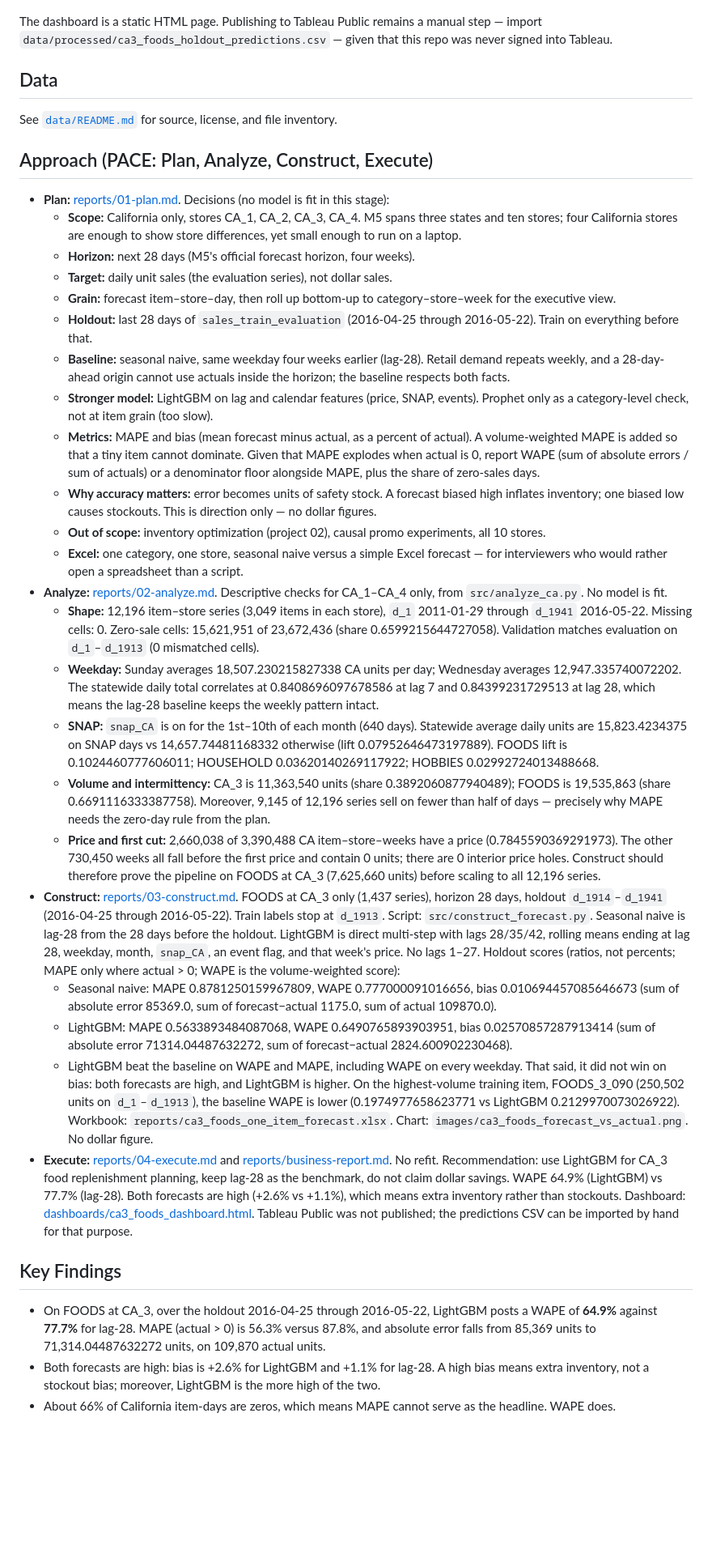
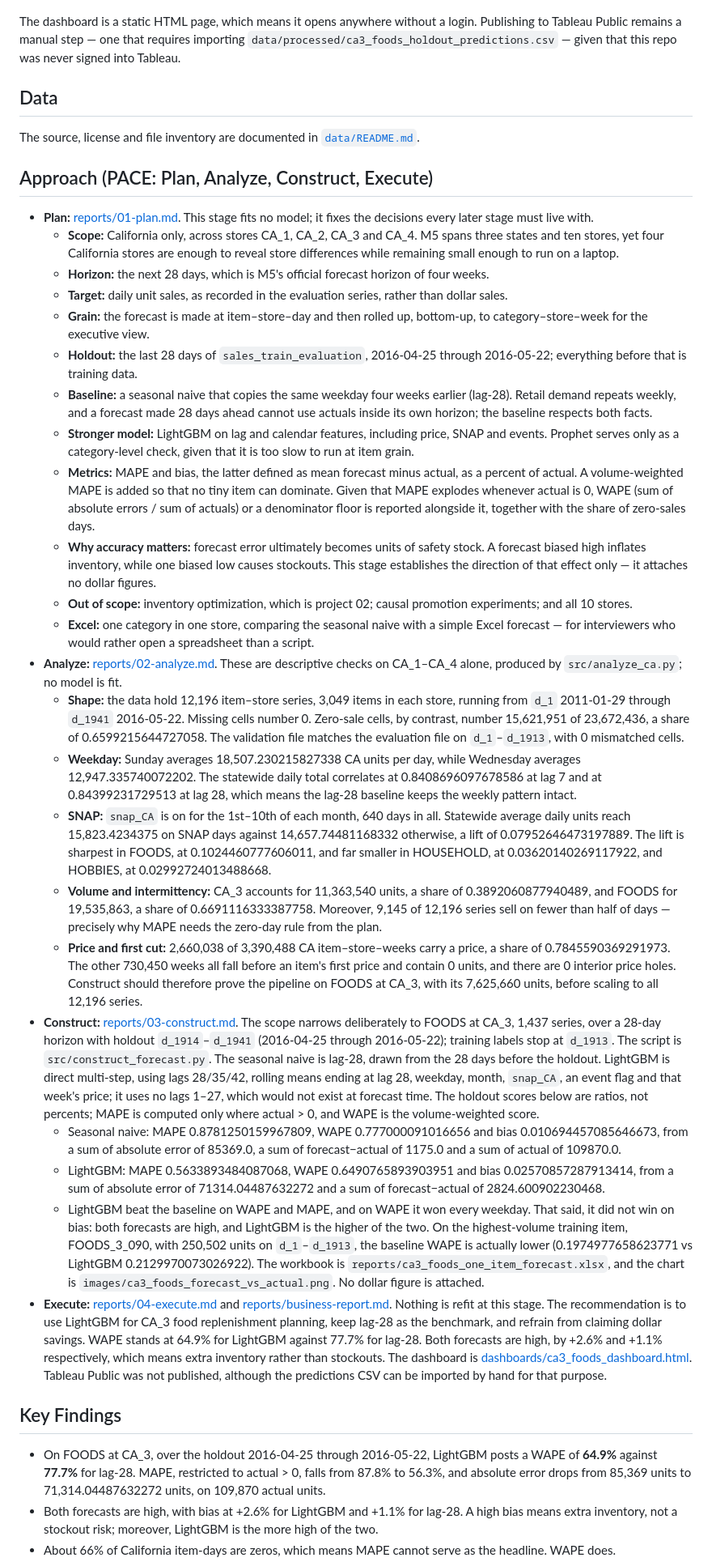
Before and after one commit to grjesusalves/supply-chain-portfolio, a Markdown page: 01-demand-forecasting/README.md, the part around one of its changes. Shown at 81% size. Drawn GitHub-style; blank space fills up the shorter version.

Commit message:
Full prose rewrite: 01 and 02 READMEs, 02 executive summary

```diff
--- a/01-demand-forecasting/README.md
+++ b/01-demand-forecasting/README.md
@@ -41,37 +41,37 @@ The remaining files in [data/processed/](data/processed/) are small tables from
 
 ![CA_3 FOODS daily actual vs both forecasts](images/ca3_foods_forecast_vs_actual.png)
 
-The dashboard is a static HTML page. Publishing to Tableau Public remains a manual step — import `data/processed/ca3_foods_holdout_predictions.csv` — given that this repo was never signed into Tableau.
+The dashboard is a static HTML page, which means it opens anywhere without a login. Publishing to Tableau Public remains a manual step — one that requires importing `data/processed/ca3_foods_holdout_predictions.csv` — given that this repo was never signed into Tableau.
 
 ## Data
-See [`data/README.md`](data/README.md) for source, license, and file inventory.
+The source, license and file inventory are documented in [`data/README.md`](data/README.md).
 
 ## Approach (PACE: Plan, Analyze, Construct, Execute)
-- **Plan:** [reports/01-plan.md](reports/01-plan.md). Decisions (no model is fit in this stage):
-  - **Scope:** California only, stores CA_1, CA_2, CA_3, CA_4. M5 spans three states and ten stores; four California stores are enough to show store differences, yet small enough to run on a laptop.
-  - **Horizon:** next 28 days (M5's official forecast horizon, four weeks).
-  - **Target:** daily unit sales (the evaluation series), not dollar sales.
-  - **Grain:** forecast item–store–day, then roll up bottom-up to category–store–week for the executive view.
-  - **Holdout:** last 28 days of `sales_train_evaluation` (2016-04-25 through 2016-05-22). Train on everything before that.
-  - **Baseline:** seasonal naive, same weekday four weeks earlier (lag-28). Retail demand repeats weekly, and a 28-day-ahead origin cannot use actuals inside the horizon; the baseline respects both facts.
-  - **Stronger model:** LightGBM on lag and calendar features (price, SNAP, events). Prophet only as a category-level check, not at item grain (too slow).
-  - **Metrics:** MAPE and bias (mean forecast minus actual, as a percent of actual). A volume-weighted MAPE is added so that a tiny item cannot dominate. Given that MAPE explodes when actual is 0, report WAPE (sum of absolute errors / sum of actuals) or a denominator floor alongside MAPE, plus the share of zero-sales days.
-  - **Why accuracy matters:** error becomes units of safety stock. A forecast biased high inflates inventory; one biased low causes stockouts. This is direction only — no dollar figures.
-  - **Out of scope:** inventory optimization (project 02), causal promo experiments, all 10 stores.
-  - **Excel:** one category, one store, seasonal naive versus a simple Excel forecast — for interviewers who would rather open a spreadsheet than a script.
-- **Analyze:** [reports/02-analyze.md](reports/02-analyze.md). Descriptive checks for CA_1–CA_4 only, from `src/analyze_ca.py`. No model is fit.
-  - **Shape:** 12,196 item–store series (3,049 items in each store), `d_1` 2011-01-29 through `d_1941` 2016-05-22. Missing cells: 0. Zero-sale cells: 15,621,951 of 23,672,436 (share 0.6599215644727058). Validation matches evaluation on `d_1`–`d_1913` (0 mismatched cells).
-  - **Weekday:** Sunday averages 18,507.230215827338 CA units per day; Wednesday averages 12,947.335740072202. The statewide daily total correlates at 0.8408696097678586 at lag 7 and 0.84399231729513 at lag 28, which means the lag-28 baseline keeps the weekly pattern intact.
-  - **SNAP:** `snap_CA` is on for the 1st–10th of each month (640 days). Statewide average daily units are 15,823.4234375 on SNAP days vs 14,657.74481168332 otherwise (lift 0.07952646473197889). FOODS lift is 0.1024460777606011; HOUSEHOLD 0.03620140269117922; HOBBIES 0.02992724013488668.
-  - **Volume and intermittency:** CA_3 is 11,363,540 units (share 0.3892060877940489); FOODS is 19,535,863 (share 0.6691116333387758). Moreover, 9,145 of 12,196 series sell on fewer than half of days — precisely why MAPE needs the zero-day rule from the plan.
-  - **Price and first cut:** 2,660,038 of 3,390,488 CA item–store–weeks have a price (0.7845590369291973). The other 730,450 weeks all fall before the first price and contain 0 units; there are 0 interior price holes. Construct should therefore prove the pipeline on FOODS at CA_3 (7,625,660 units) before scaling to all 12,196 series.
-- **Construct:** [reports/03-construct.md](reports/03-construct.md). FOODS at CA_3 only (1,437 series), horizon 28 days, holdout `d_1914`–`d_1941` (2016-04-25 through 2016-05-22). Train labels stop at `d_1913`. Script: `src/construct_forecast.py`. Seasonal naive is lag-28 from the 28 days before the holdout. LightGBM is direct multi-step with lags 28/35/42, rolling means ending at lag 28, weekday, month, `snap_CA`, an event flag, and that week's price. No lags 1–27. Holdout scores (ratios, not percents; MAPE only where actual > 0; WAPE is the volume-weighted score):
-  - Seasonal naive: MAPE 0.8781250159967809, WAPE 0.777000091016656, bias 0.010694457085646673 (sum of absolute error 85369.0, sum of forecast−actual 1175.0, sum of actual 109870.0).
-  - LightGBM: MAPE 0.5633893484087068, WAPE 0.6490765893903951, bias 0.02570857287913414 (sum of absolute error 71314.04487632272, sum of forecast−actual 2824.600902230468).
-  - LightGBM beat the baseline on WAPE and MAPE, including WAPE on every weekday. That said, it did not win on bias: both forecasts are high, and LightGBM is higher. On the highest-volume training item, FOODS_3_090 (250,502 units on `d_1`–`d_1913`), the baseline WAPE is lower (0.1974977658623771 vs LightGBM 0.2129970073026922). Workbook: `reports/ca3_foods_one_item_forecast.xlsx`. Chart: `images/ca3_foods_forecast_vs_actual.png`. No dollar figure.
-- **Execute:** [reports/04-execute.md](reports/04-execute.md) and [reports/business-report.md](reports/business-report.md). No refit. Recommendation: use LightGBM for CA_3 food replenishment planning, keep lag-28 as the benchmark, do not claim dollar savings. WAPE 64.9% (LightGBM) vs 77.7% (lag-28). Both forecasts are high (+2.6% vs +1.1%), which means extra inventory rather than stockouts. Dashboard: [dashboards/ca3_foods_dashboard.html](dashboards/ca3_foods_dashboard.html). Tableau Public was not published; the predictions CSV can be imported by hand for that purpose.
+- **Plan:** [reports/01-plan.md](reports/01-plan.md). This stage fits no model; it fixes the decisions every later stage must live with.
+  - **Scope:** California only, across stores CA_1, CA_2, CA_3 and CA_4. M5 spans three states and ten stores, yet four California stores are enough to reveal store differences while remaining small enough to run on a laptop.
+  - **Horizon:** the next 28 days, which is M5's official forecast horizon of four weeks.
+  - **Target:** daily unit sales, as recorded in the evaluation series, rather than dollar sales.
+  - **Grain:** the forecast is made at item–store–day and then rolled up, bottom-up, to category–store–week for the executive view.
+  - **Holdout:** the last 28 days of `sales_train_evaluation`, 2016-04-25 through 2016-05-22; everything before that is training data.
+  - **Baseline:** a seasonal naive that copies the same weekday four weeks earlier (lag-28). Retail demand repeats weekly, and a forecast made 28 days ahead cannot use actuals inside its own horizon; the baseline respects both facts.
+  - **Stronger model:** LightGBM on lag and calendar features, including price, SNAP and events. Prophet serves only as a category-level check, given that it is too slow to run at item grain.
+  - **Metrics:** MAPE and bias, the latter defined as mean forecast minus actual, as a percent of actual. A volume-weighted MAPE is added so that no tiny item can dominate. Given that MAPE explodes whenever actual is 0, WAPE (sum of absolute errors / sum of actuals) or a denominator floor is reported alongside it, together with the share of zero-sales days.
+  - **Why accuracy matters:** forecast error ultimately becomes units of safety stock. A forecast biased high inflates inventory, while one biased low causes stockouts. This stage establishes the direction of that effect only — it attaches no dollar figures.
+  - **Out of scope:** inventory optimization, which is project 02; causal promotion experiments; and all 10 stores.
+  - **Excel:** one category in one store, comparing the seasonal naive with a simple Excel forecast — for interviewers who would rather open a spreadsheet than a script.
+- **Analyze:** [reports/02-analyze.md](reports/02-analyze.md). These are descriptive checks on CA_1–CA_4 alone, produced by `src/analyze_ca.py`; no model is fit.
+  - **Shape:** the data hold 12,196 item–store series, 3,049 items in each store, running from `d_1` 2011-01-29 through `d_1941` 2016-05-22. Missing cells number 0. Zero-sale cells, by contrast, number 15,621,951 of 23,672,436, a share of 0.6599215644727058. The validation file matches the evaluation file on `d_1`–`d_1913`, with 0 mismatched cells.
+  - **Weekday:** Sunday averages 18,507.230215827338 CA units per day, while Wednesday averages 12,947.335740072202. The statewide daily total correlates at 0.8408696097678586 at lag 7 and at 0.84399231729513 at lag 28, which means the lag-28 baseline keeps the weekly pattern intact.
+  - **SNAP:** `snap_CA` is on for the 1st–10th of each month, 640 days in all. Statewide average daily units reach 15,823.4234375 on SNAP days against 14,657.74481168332 otherwise, a lift of 0.07952646473197889. The lift is sharpest in FOODS, at 0.1024460777606011, and far smaller in HOUSEHOLD, at 0.03620140269117922, and HOBBIES, at 0.02992724013488668.
+  - **Volume and intermittency:** CA_3 accounts for 11,363,540 units, a share of 0.3892060877940489, and FOODS for 19,535,863, a share of 0.6691116333387758. Moreover, 9,145 of 12,196 series sell on fewer than half of days — precisely why MAPE needs the zero-day rule from the plan.
+  - **Price and first cut:** 2,660,038 of 3,390,488 CA item–store–weeks carry a price, a share of 0.7845590369291973. The other 730,450 weeks all fall before an item's first price and contain 0 units, and there are 0 interior price holes. Construct should therefore prove the pipeline on FOODS at CA_3, with its 7,625,660 units, before scaling to all 12,196 series.
+- **Construct:** [reports/03-construct.md](reports/03-construct.md). The scope narrows deliberately to FOODS at CA_3, 1,437 series, over a 28-day horizon with holdout `d_1914`–`d_1941` (2016-04-25 through 2016-05-22); training labels stop at `d_1913`. The script is `src/construct_forecast.py`. The seasonal naive is lag-28, drawn from the 28 days before the holdout. LightGBM is direct multi-step, using lags 28/35/42, rolling means ending at lag 28, weekday, month, `snap_CA`, an event flag and that week's price; it uses no lags 1–27, which would not exist at forecast time. The holdout scores below are ratios, not percents; MAPE is computed only where actual > 0, and WAPE is the volume-weighted score.
+  - Seasonal naive: MAPE 0.8781250159967809, WAPE 0.777000091016656 and bias 0.010694457085646673, from a sum of absolute error of 85369.0, a sum of forecast−actual of 1175.0 and a sum of actual of 109870.0.
+  - LightGBM: MAPE 0.5633893484087068, WAPE 0.6490765893903951 and bias 0.02570857287913414, from a sum of absolute error of 71314.04487632272 and a sum of forecast−actual of 2824.600902230468.
+  - LightGBM beat the baseline on WAPE and MAPE, and on WAPE it won every weekday. That said, it did not win on bias: both forecasts are high, and LightGBM is the higher of the two. On the highest-volume training item, FOODS_3_090, with 250,502 units on `d_1`–`d_1913`, the baseline WAPE is actually lower (0.1974977658623771 vs LightGBM 0.2129970073026922). The workbook is `reports/ca3_foods_one_item_forecast.xlsx`, and the chart is `images/ca3_foods_forecast_vs_actual.png`. No dollar figure is attached.
+- **Execute:** [reports/04-execute.md](reports/04-execute.md) and [reports/business-report.md](reports/business-report.md). Nothing is refit at this stage. The recommendation is to use LightGBM for CA_3 food replenishment planning, keep lag-28 as the benchmark, and refrain from claiming dollar savings. WAPE stands at 64.9% for LightGBM against 77.7% for lag-28. Both forecasts are high, by +2.6% and +1.1% respectively, which means extra inventory rather than stockouts. The dashboard is [dashboards/ca3_foods_dashboard.html](dashboards/ca3_foods_dashboard.html). Tableau Public was not published, although the predictions CSV can be imported by hand for that purpose.
 
 ## Key Findings
-- On FOODS at CA_3, over the holdout 2016-04-25 through 2016-05-22, LightGBM posts a WAPE of **64.9%** against **77.7%** for lag-28. MAPE (actual > 0) is 56.3% versus 87.8%, and absolute error falls from 85,369 units to 71,314.04487632272 units, on 109,870 actual units.
-- Both forecasts are high: bias is +2.6% for LightGBM and +1.1% for lag-28. A high bias means extra inventory, not a stockout bias; moreover, LightGBM is the more high of the two.
+- On FOODS at CA_3, over the holdout 2016-04-25 through 2016-05-22, LightGBM posts a WAPE of **64.9%** against **77.7%** for lag-28. MAPE, restricted to actual > 0, falls from 87.8% to 56.3%, and absolute error drops from 85,369 units to 71,314.04487632272 units, on 109,870 actual units.
+- Both forecasts are high, with bias at +2.6% for LightGBM and +1.1% for lag-28. A high bias means extra inventory, not a stockout risk; moreover, LightGBM is the more high of the two.
 - About 66% of California item-days are zeros, which means MAPE cannot serve as the headline. WAPE does.
```
Also changed, not shown: other parts of 01-demand-forecasting/README.md (+21 -21 lines), 02-inventory-optimization/README.md (+42 -42 lines), 02-inventory-optimization/reports/executive-summary.md (+9 -9 lines).
